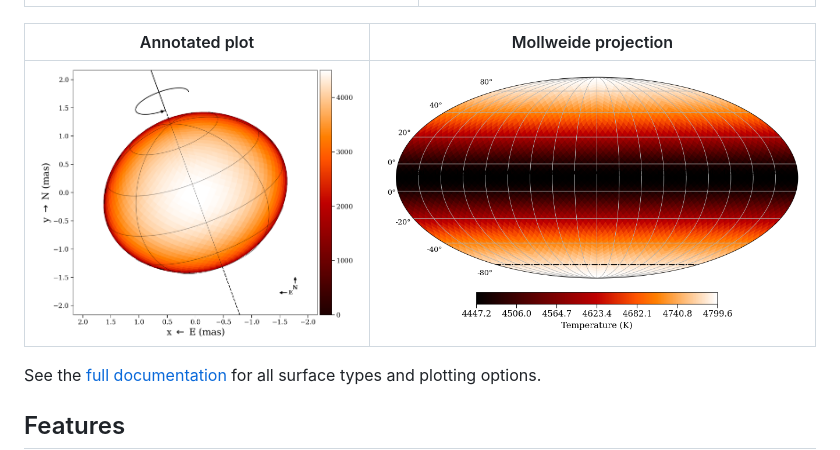
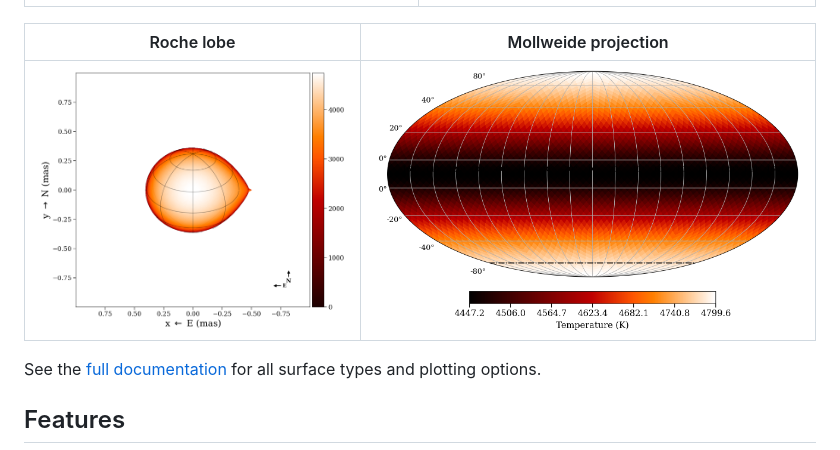
Before and after one commit to fabienbaron/ROTIR.jl, a Markdown page: README.md, the part around the change. GitHub-like rendering.

Commit message:
Docs improvements

```diff
--- a/README.md
+++ b/README.md
@@ -103,9 +103,9 @@ plot_mollweide(tmap, stars[1])
 |:------:|:-------------:|
 | ![Sphere](docs/src/assets/surface_sphere.png) | ![Rapid rotator](docs/src/assets/surface_rapid_rotator.png) |
 
-| Annotated plot | Mollweide projection |
+| Roche lobe | Mollweide projection |
 |:--------------:|:--------------------:|
-| ![Annotated](docs/src/assets/plot_decorated.png) | ![Mollweide](docs/src/assets/plot_mollweide.png) |
+| ![Roche lobe](docs/src/assets/surface_roche.png) | ![Mollweide](docs/src/assets/plot_mollweide.png) |
 
 See the [full documentation](https://fabienbaron.github.io/ROTIR.jl/dev/guides/surfaces/) for all surface types and plotting options.
 
```
